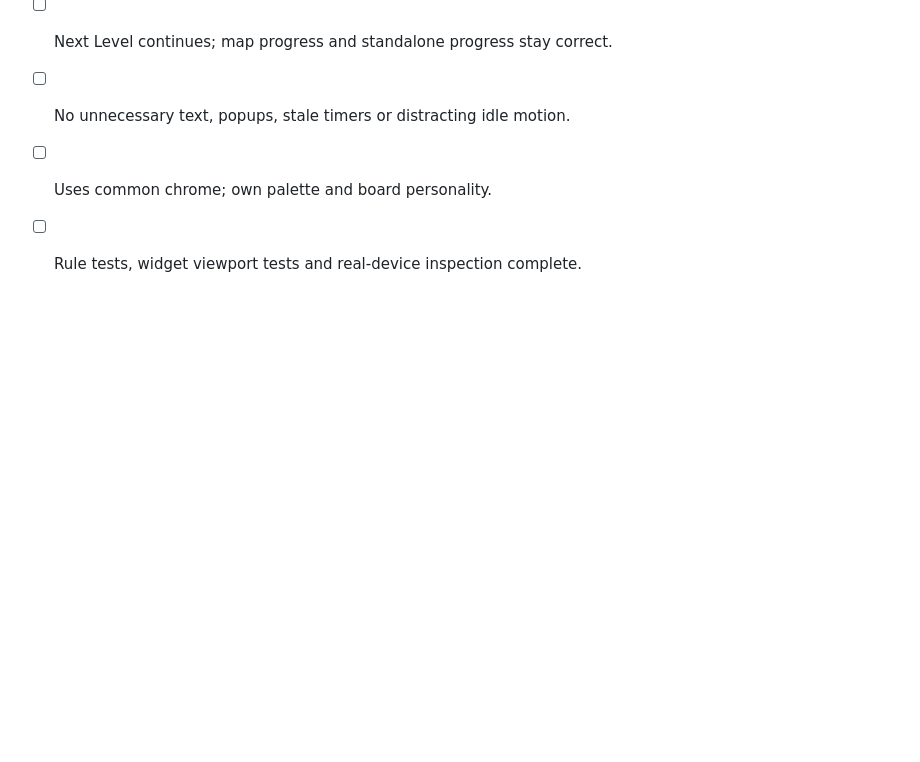
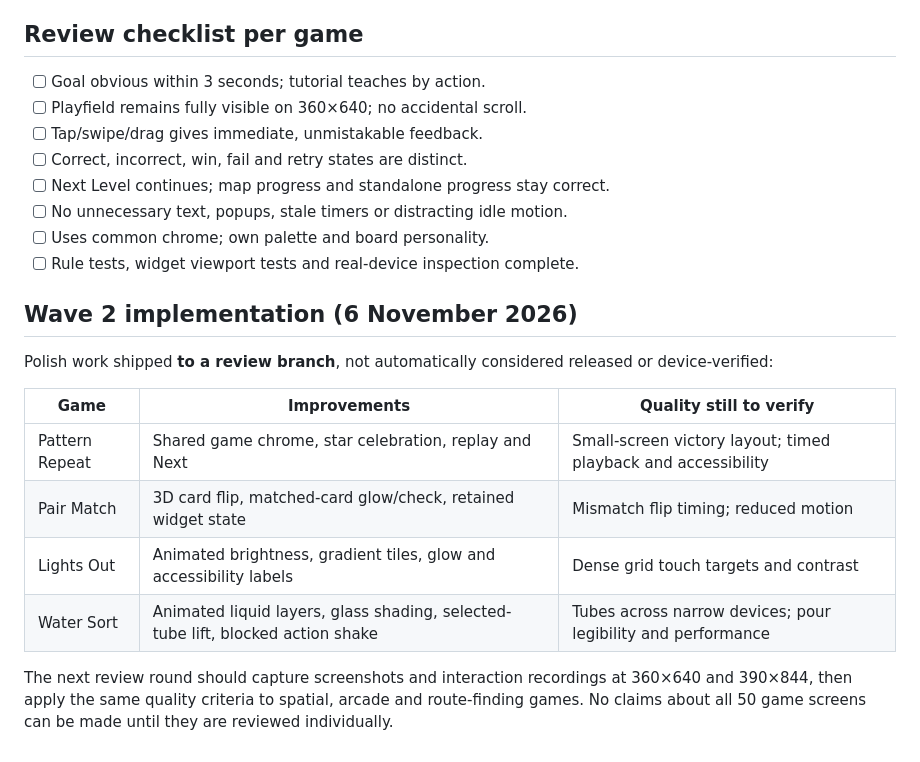
Before and after one commit to nurgeldiserikbay/flooria, a Markdown page: docs/VISUAL_QUALITY_ROADMAP.md, the part around the change. Rendered like a GitHub page; blank space fills up the shorter version.

Commit message:
docs: record wave 2 game feel audit and verification targets

```diff
--- a/docs/VISUAL_QUALITY_ROADMAP.md
+++ b/docs/VISUAL_QUALITY_ROADMAP.md
@@ -75,3 +75,20 @@ every list card; use animated map ambience sparingly.
 - [ ] No unnecessary text, popups, stale timers or distracting idle motion.
 - [ ] Uses common chrome; own palette and board personality.
 - [ ] Rule tests, widget viewport tests and real-device inspection complete.
+
+## Wave 2 implementation (6 November 2026)
+
+Polish work shipped **to a review branch**, not automatically considered
+released or device-verified:
+
+| Game | Improvements | Quality still to verify |
+| --- | --- | --- |
+| Pattern Repeat | Shared game chrome, star celebration, replay and Next | Small-screen victory layout; timed playback and accessibility |
+| Pair Match | 3D card flip, matched-card glow/check, retained widget state | Mismatch flip timing; reduced motion |
+| Lights Out | Animated brightness, gradient tiles, glow and accessibility labels | Dense grid touch targets and contrast |
+| Water Sort | Animated liquid layers, glass shading, selected-tube lift, blocked action shake | Tubes across narrow devices; pour legibility and performance |
+
+The next review round should capture screenshots and interaction recordings
+at 360×640 and 390×844, then apply the same quality criteria to spatial,
+arcade and route-finding games. No claims about all 50 game screens can be made
+until they are reviewed individually.
```
